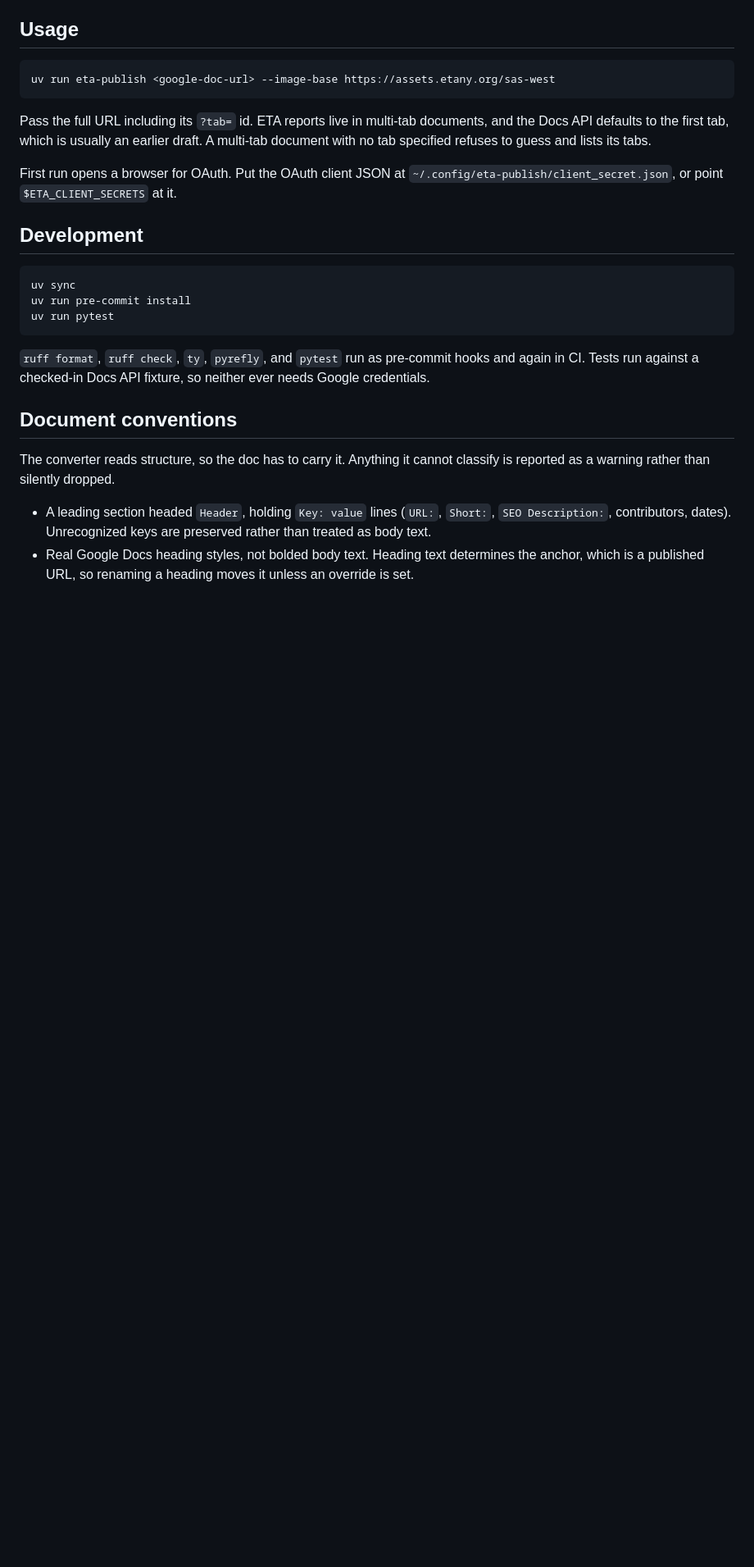
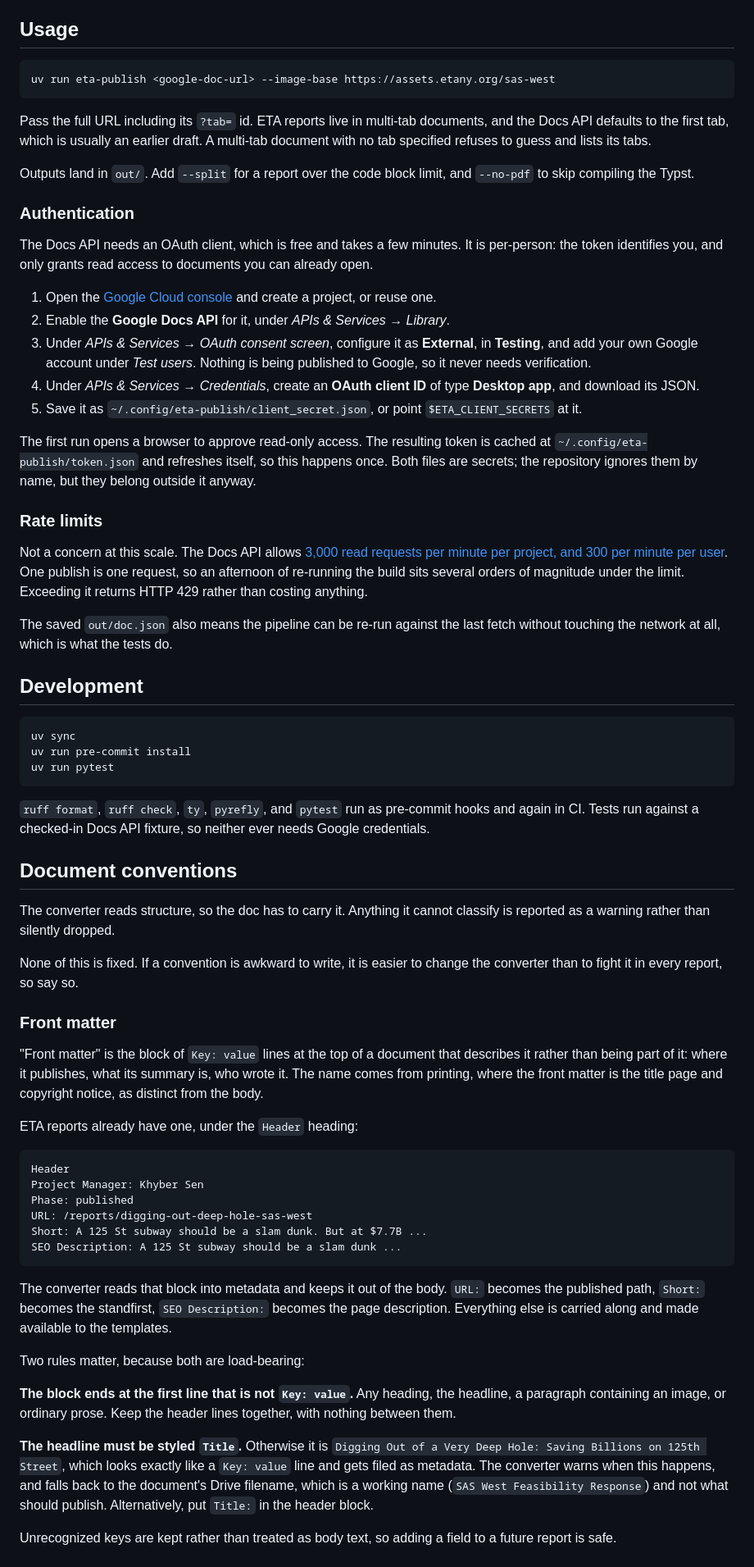
Before and after one commit to kkysen/eta-publish, a Markdown page: README.md, the part around one of its changes. Shown at 82% size. Rendered like a GitHub page; blank space fills up the shorter version.

Commit message:
Document front matter, authentication, and rate limits
Explains what front matter is and why the `Header` block counts as one,
since the term was doing work in this README without being defined.

Records the two rules that are load-bearing:
the block ends at the first line that is not `Key: value`,
and the headline has to be styled `Title`
or it looks exactly like one and gets filed away as metadata.

Adds the Google Cloud steps for an OAuth client,
and notes the rate limits are not a concern:
3,000 reads per minute per project against one request per publish.

Also says plainly in the status section
that nothing here has been run against a real report yet,
and that every finding that mattered so far
came from the real document's shape rather than from the fixture.

Co-authored-by: Claude Opus 5 <noreply@anthropic.com>

````diff
--- a/README.md
+++ b/README.md
@@ -134,9 +134,44 @@ ETA reports live in multi-tab documents, and the Docs API defaults to the
 first tab, which is usually an earlier draft. A multi-tab document with no
 tab specified refuses to guess and lists its tabs.
 
-First run opens a browser for OAuth.
-Put the OAuth client JSON at `~/.config/eta-publish/client_secret.json`,
-or point `$ETA_CLIENT_SECRETS` at it.
+Outputs land in `out/`. Add `--split` for a report over the code block
+limit, and `--no-pdf` to skip compiling the Typst.
+
+### Authentication
+
+The Docs API needs an OAuth client, which is free and takes a few minutes.
+It is per-person: the token identifies you, and only grants read access to
+documents you can already open.
+
+1. Open the [Google Cloud console](https://console.cloud.google.com/) and
+   create a project, or reuse one.
+2. Enable the **Google Docs API** for it, under
+   *APIs & Services* → *Library*.
+3. Under *APIs & Services* → *OAuth consent screen*, configure it as
+   **External**, in **Testing**, and add your own Google account under
+   *Test users*. Nothing is being published to Google, so it never needs
+   verification.
+4. Under *APIs & Services* → *Credentials*, create an
+   **OAuth client ID** of type **Desktop app**, and download its JSON.
+5. Save it as `~/.config/eta-publish/client_secret.json`,
+   or point `$ETA_CLIENT_SECRETS` at it.
+
+The first run opens a browser to approve read-only access. The resulting
+token is cached at `~/.config/eta-publish/token.json` and refreshes itself,
+so this happens once. Both files are secrets; the repository ignores them
+by name, but they belong outside it anyway.
+
+### Rate limits
+
+Not a concern at this scale. The Docs API allows
+[3,000 read requests per minute per project, and 300 per minute per
+user](https://developers.google.com/workspace/docs/api/limits).
+One publish is one request, so an afternoon of re-running the build sits
+several orders of magnitude under the limit. Exceeding it returns HTTP 429
+rather than costing anything.
+
+The saved `out/doc.json` also means the pipeline can be re-run against the
+last fetch without touching the network at all, which is what the tests do.
 
 ## Development
 
@@ -154,9 +189,50 @@ so neither ever needs Google credentials.
 ## Document conventions
 
 The converter reads structure, so the doc has to carry it.
-Anything it cannot classify is reported as a warning rather than silently dropped.
+Anything it cannot classify is reported as a warning rather than
+silently dropped.
 
-- A leading section headed `Header`, holding `Key: value` lines
-  (`URL:`, `Short:`, `SEO Description:`, contributors, dates).
-  Unrecognized keys are preserved rather than treated as body text.
-- Real Google Docs heading styles, not bolded body text.
+None of this is fixed. If a convention is awkward to write,
+it is easier to change the converter than to fight it in every report,
+so say so.
+
+### Front matter
+
+"Front matter" is the block of `Key: value` lines at the top of a document
+that describes it rather than being part of it:
+where it publishes, what its summary is, who wrote it.
+The name comes from printing, where the front matter is the title page and
+copyright notice, as distinct from the body.
+
+ETA reports already have one, under the `Header` heading:
+
+```
+Header
+Project Manager: Khyber Sen
+Phase: published
+URL: /reports/digging-out-deep-hole-sas-west
+Short: A 125 St subway should be a slam dunk. But at $7.7B ...
+SEO Description: A 125 St subway should be a slam dunk ...
+```
+
+The converter reads that block into metadata and keeps it out of the body.
+`URL:` becomes the published path, `Short:` becomes the standfirst,
+`SEO Description:` becomes the page description.
+Everything else is carried along and made available to the templates.
+
+Two rules matter, because both are load-bearing:
+
+**The block ends at the first line that is not `Key: value`.** Any heading,
+the headline, a paragraph containing an image, or ordinary prose. Keep the
+header lines together, with nothing between them.
+
+**The headline must be styled `Title`.** Otherwise it is
+`Digging Out of a Very Deep Hole: Saving Billions on 125th Street`, which
+looks exactly like a `Key: value` line and gets filed as metadata. The
+converter warns when this happens, and falls back to the document's Drive
+filename, which is a working name (`SAS West Feasibility Response`) and not
+what should publish. Alternatively, put `Title:` in the header block.
+
+Unrecognized keys are kept rather than treated as body text, so adding a
+field to a future report is safe.
+
````
Also changed, not shown: other parts of README.md (+27 -6 lines).
